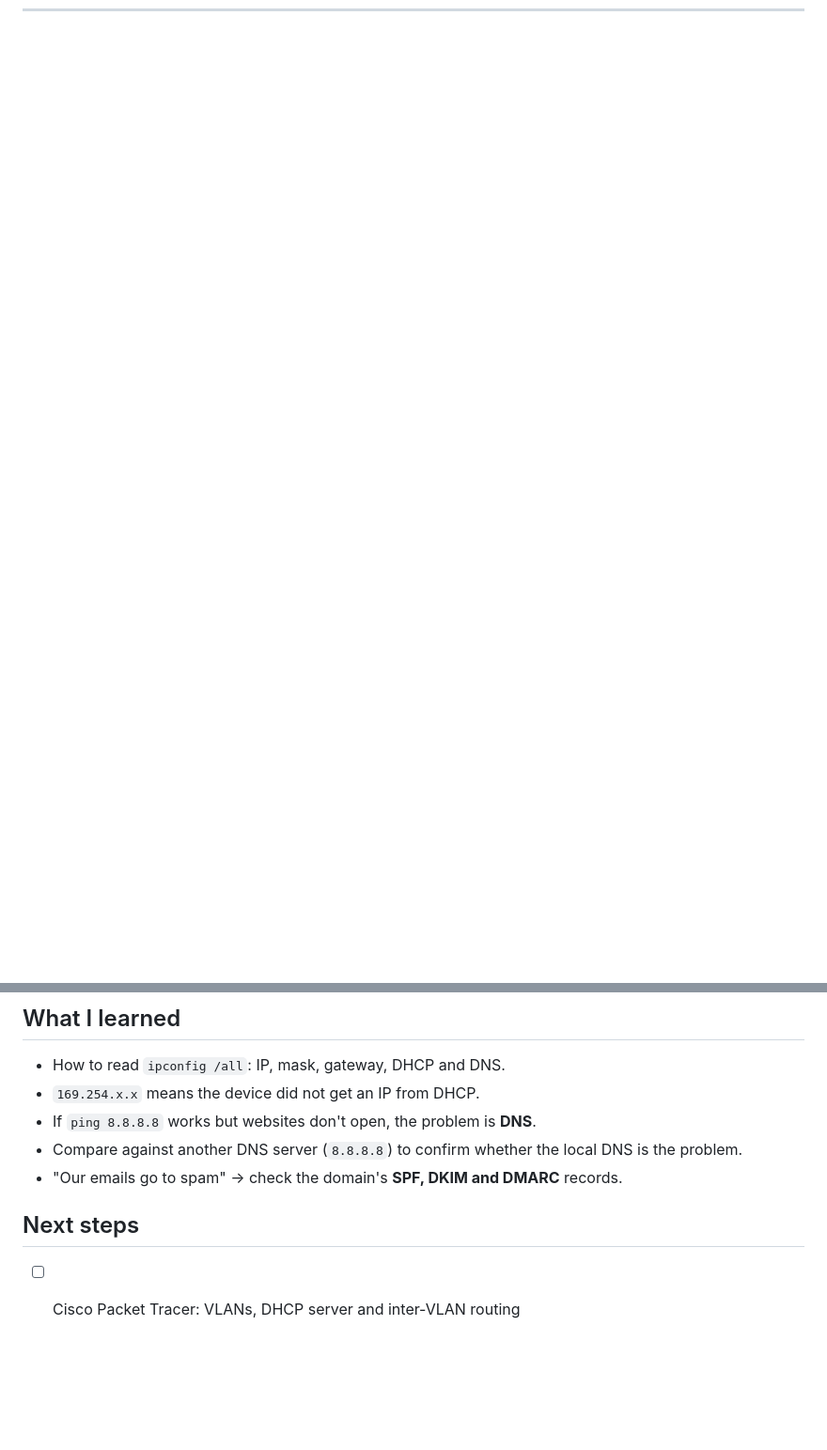
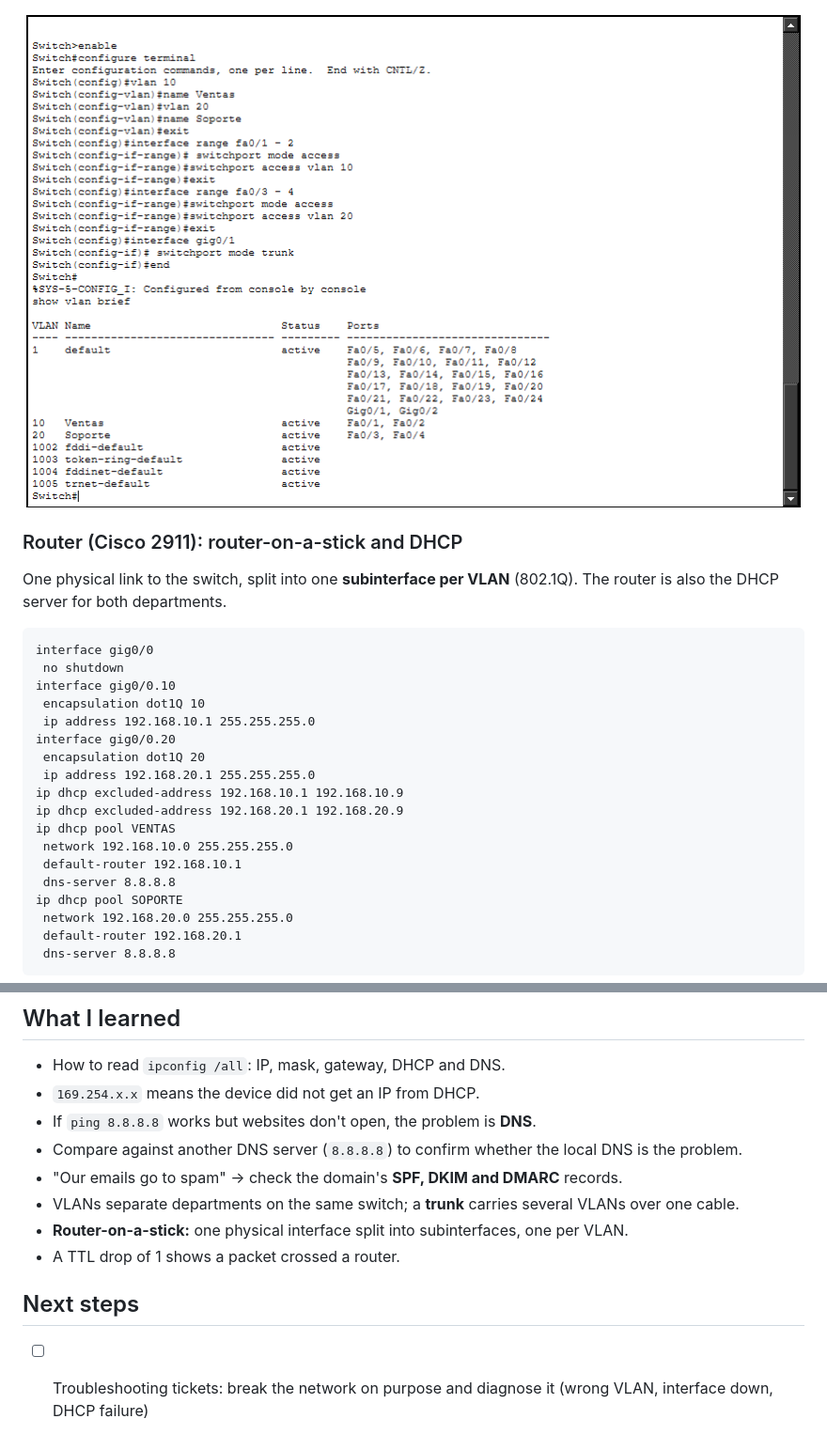
Before and after one commit to jhostin28/it-support-labs, a Markdown page: 03-networking/README.md, 2 parts joined by grey strips. Shown at 94% size. GitHub-like rendering; pictures changed too: 03-networking/img/10-pt-switch-vlans.png (added); blank space fills up the shorter version.

Commit message:
Networking lab: VLANs, router-on-a-stick and DHCP in Packet Tracer

````diff
--- a/03-networking/README.md
+++ b/03-networking/README.md
@@ -76,0 +107,27 @@ The **preference** value sets the order: the lowest number (`5`) is tried first
+![Switch VLANs](img/10-pt-switch-vlans.png)
+
+### Router (Cisco 2911): router-on-a-stick and DHCP
+
+One physical link to the switch, split into one **subinterface per VLAN** (802.1Q). The router is also the DHCP server for both departments.
+
+```
+interface gig0/0
+ no shutdown
+interface gig0/0.10
+ encapsulation dot1Q 10
+ ip address 192.168.10.1 255.255.255.0
+interface gig0/0.20
+ encapsulation dot1Q 20
+ ip address 192.168.20.1 255.255.255.0
+ip dhcp excluded-address 192.168.10.1 192.168.10.9
+ip dhcp excluded-address 192.168.20.1 192.168.20.9
+ip dhcp pool VENTAS
+ network 192.168.10.0 255.255.255.0
+ default-router 192.168.10.1
+ dns-server 8.8.8.8
+ip dhcp pool SOPORTE
+ network 192.168.20.0 255.255.255.0
+ default-router 192.168.20.1
+ dns-server 8.8.8.8
+```
+
@@ -81,7 +158,10 @@ The **preference** value sets the order: the lowest number (`5`) is tried first
 - If `ping 8.8.8.8` works but websites don't open, the problem is **DNS**.
 - Compare against another DNS server (`8.8.8.8`) to confirm whether the local DNS is the problem.
 - "Our emails go to spam" → check the domain's **SPF, DKIM and DMARC** records.
+- VLANs separate departments on the same switch; a **trunk** carries several VLANs over one cable.
+- **Router-on-a-stick:** one physical interface split into subinterfaces, one per VLAN.
+- A TTL drop of 1 shows a packet crossed a router.
 
 ## Next steps
 
-- [ ] Cisco Packet Tracer: VLANs, DHCP server and inter-VLAN routing
+- [ ] Troubleshooting tickets: break the network on purpose and diagnose it (wrong VLAN, interface down, DHCP failure)
````
Also changed, not shown: other parts of 03-networking/README.md (+50 -0 lines), 03-networking/img/09-pt-topology.png (added), 03-networking/img/11-pt-router-config.png (added), 03-networking/img/12-pt-pc0-dhcp.png (added), 03-networking/img/13-pt-pc2-dhcp.png (added), 03-networking/img/14-pt-ping-inter-vlan.png (added), 1 other file.
